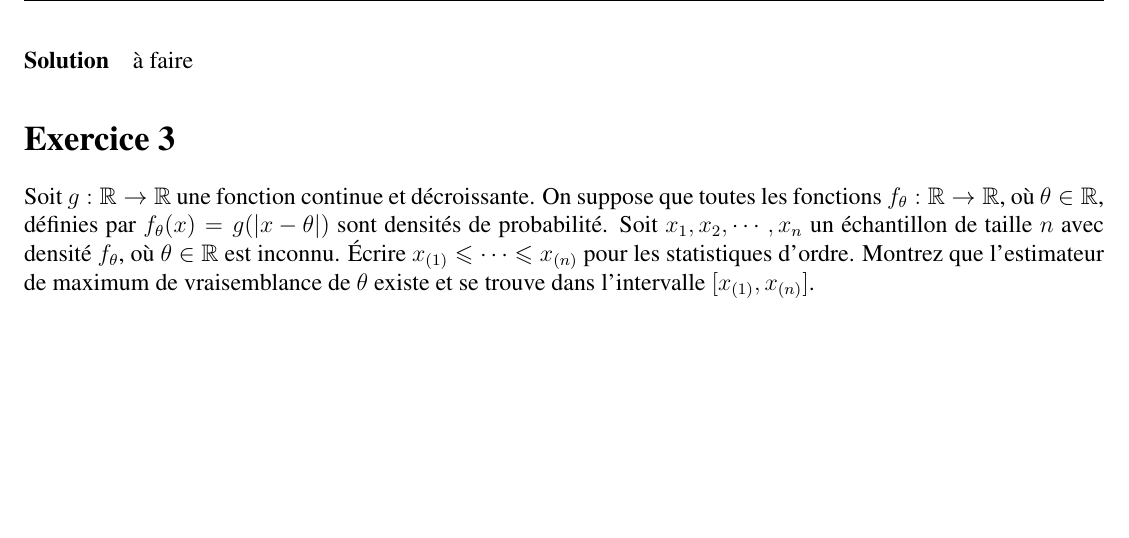
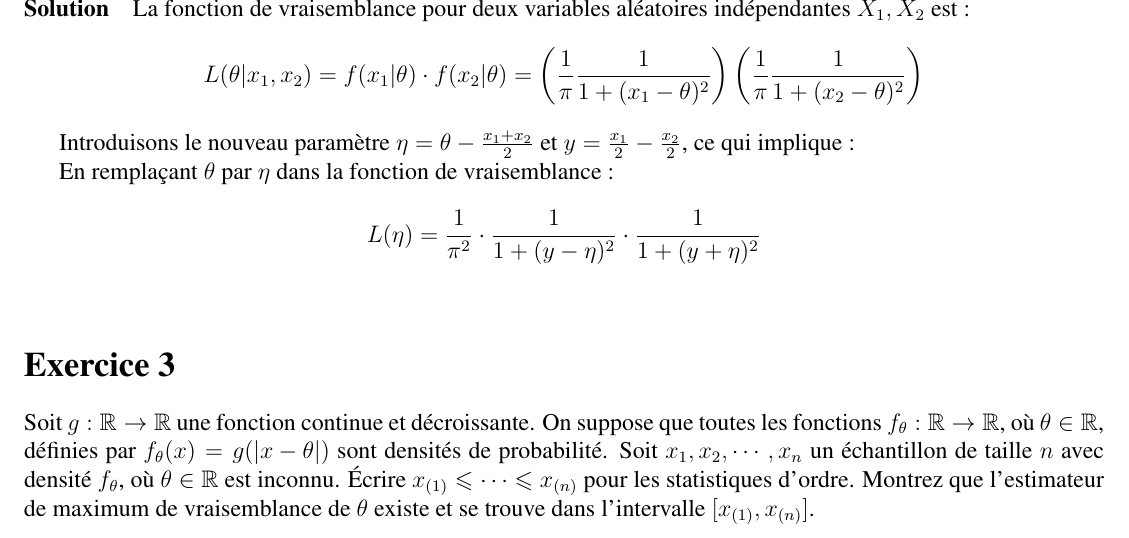
Before and after one commit to PONY1ST/inference_devoir_2, a LaTeX document (inference_devoir_2.tex, which reads exercice_2.tex): part of page 4 of 4, cut at the place of the change, the shorter picture padded with empty space. Compiled offline with pdfLaTeX.

Commit message:
Update exercice_2.tex
差最后结果

```diff
--- a/exercice_2.tex
+++ b/exercice_2.tex
@@ -9,7 +9,16 @@ On a un échantillon de taille $2$ de $\text{Cauchy}(\theta, 1)$, où le centre
 Estimer $\theta$ selon la méthode du maximum de vraisemblance.
 
 \paragraph{Solution}
+La fonction de vraisemblance pour deux variables aléatoires indépendantes $X_1, X_2$ est :
+\begin{equation*}
+L(\theta | x_1, x_2) = f(x_1 | \theta) \cdot f(x_2 | \theta) = \left( \frac{1}{\pi} \frac{1}{1 + (x_1 - \theta)^2} \right) \left( \frac{1}{\pi} \frac{1}{1 + (x_2 - \theta)^2} \right)
+\end{equation*}
 
-à faire
+Introduisons le nouveau paramètre $\eta = \theta - \frac{x_1 + x_2}{2}$ et $y = \frac{x_1}{2} - \frac{x_2}{2} $, ce qui implique :
+
+En remplaçant $\theta$ par $\eta$ dans la fonction de vraisemblance :
+\begin{equation*}
+L(\eta) =\frac{1}{\pi^2} \cdot \frac{1}{1 + (y - \eta)^2} \cdot \frac{1}{1 + (y + \eta)^2}
+\end{equation*}
 \end{CJK*}
 \end{document}
```
